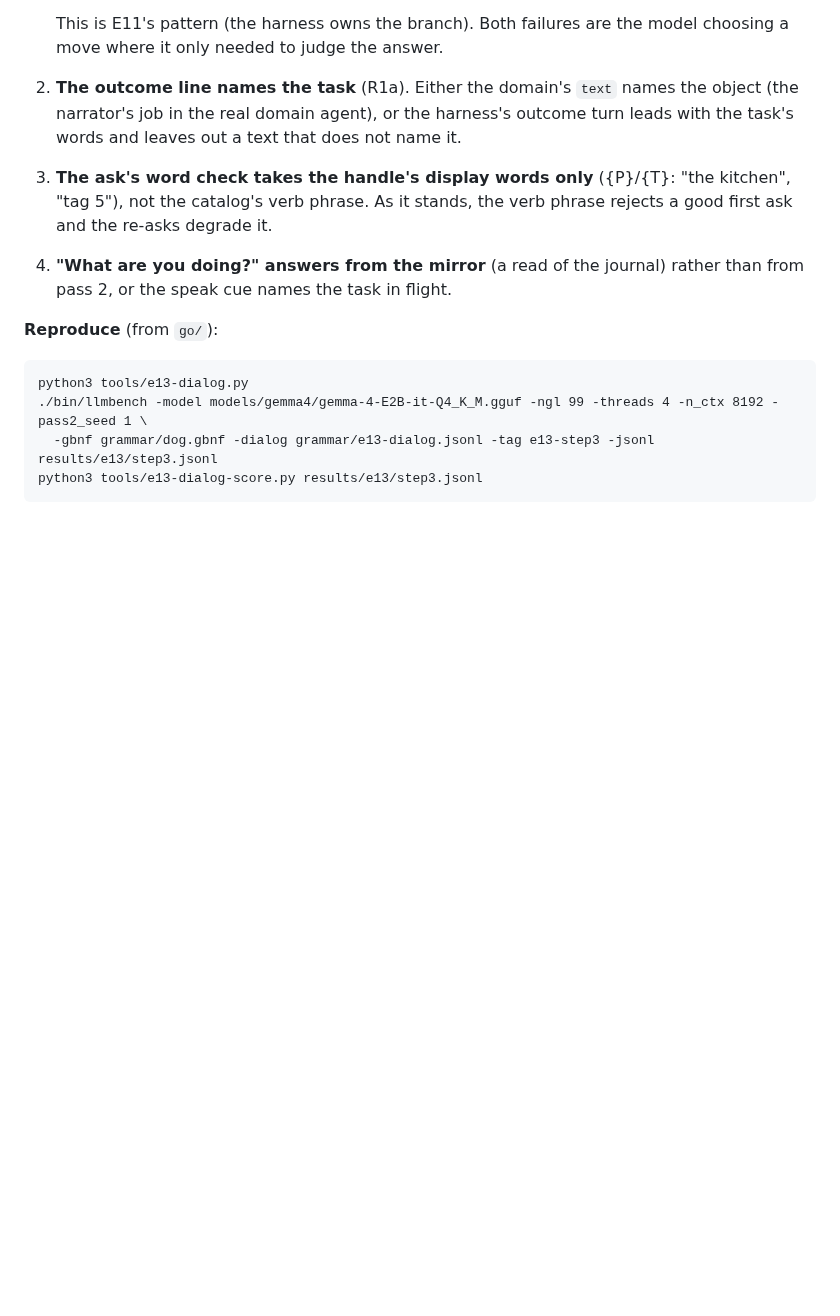
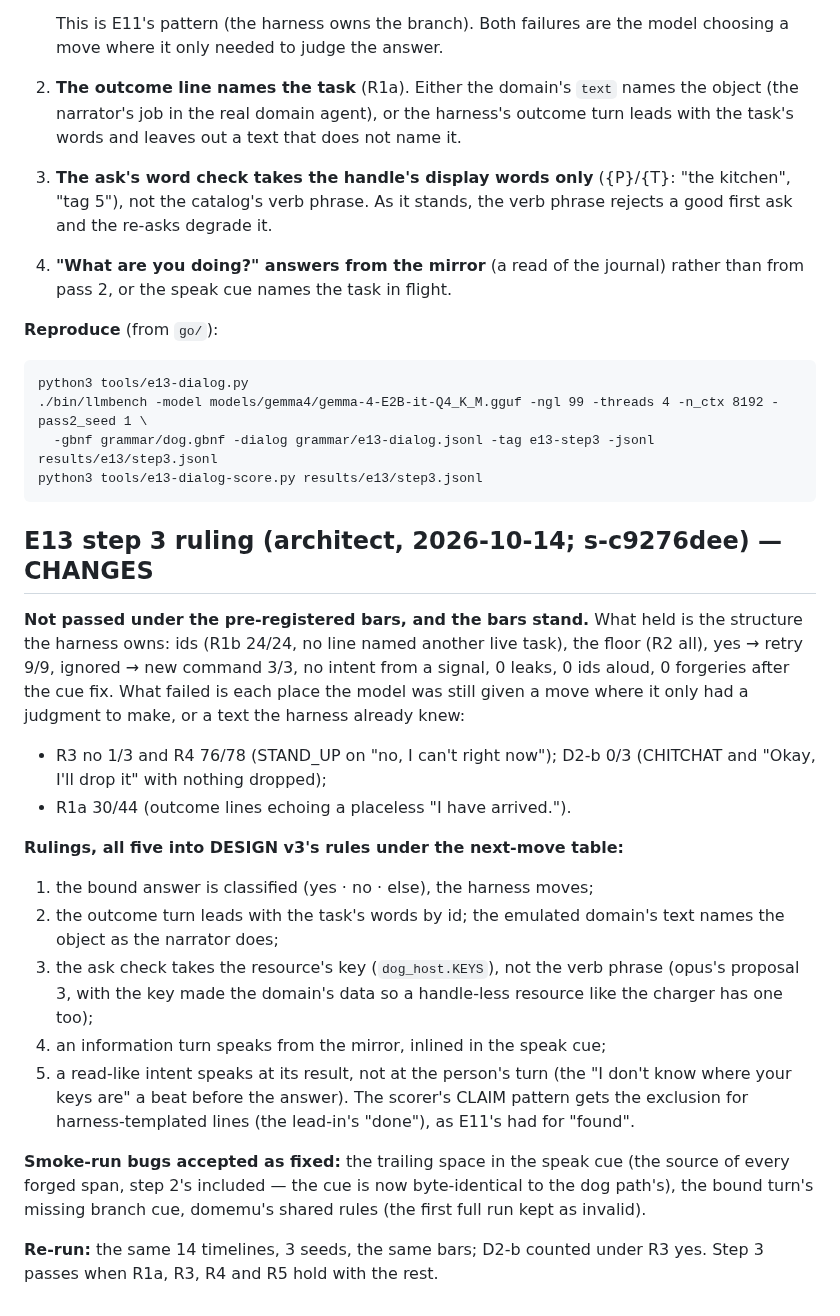
Before and after one commit to metis-lang-dev/metis-agent, a Markdown page: docs/MODEL-EXPERIMENTS.md, the part around the change. Drawn GitHub-style; blank space fills up the shorter version.

````diff
--- a/docs/MODEL-EXPERIMENTS.md
+++ b/docs/MODEL-EXPERIMENTS.md
@@ -1501,3 +1501,36 @@ python3 tools/e13-dialog.py
   -gbnf grammar/dog.gbnf -dialog grammar/e13-dialog.jsonl -tag e13-step3 -jsonl results/e13/step3.jsonl
 python3 tools/e13-dialog-score.py results/e13/step3.jsonl
 ```
+
+## E13 step 3 ruling (architect, 2026-10-14; s-c9276dee) — CHANGES
+
+**Not passed under the pre-registered bars, and the bars stand.** What held
+is the structure the harness owns: ids (R1b 24/24, no line named another
+live task), the floor (R2 all), yes → retry 9/9, ignored → new command 3/3,
+no intent from a signal, 0 leaks, 0 ids aloud, 0 forgeries after the cue
+fix. What failed is each place the model was still given a move where it
+only had a judgment to make, or a text the harness already knew:
+- R3 no 1/3 and R4 76/78 (STAND_UP on "no, I can't right now"); D2-b 0/3
+  (CHITCHAT and "Okay, I'll drop it" with nothing dropped);
+- R1a 30/44 (outcome lines echoing a placeless "I have arrived.").
+
+**Rulings, all five into DESIGN v3's rules under the next-move table:**
+1. the bound answer is classified (yes · no · else), the harness moves;
+2. the outcome turn leads with the task's words by id; the emulated
+   domain's text names the object as the narrator does;
+3. the ask check takes the resource's key (`dog_host.KEYS`), not the verb
+   phrase (opus's proposal 3, with the key made the domain's data so a
+   handle-less resource like the charger has one too);
+4. an information turn speaks from the mirror, inlined in the speak cue;
+5. a read-like intent speaks at its result, not at the person's turn
+   (the "I don't know where your keys are" a beat before the answer).
+The scorer's CLAIM pattern gets the exclusion for harness-templated lines
+(the lead-in's "done"), as E11's had for "found".
+
+**Smoke-run bugs accepted as fixed:** the trailing space in the speak cue
+(the source of every forged span, step 2's included — the cue is now
+byte-identical to the dog path's), the bound turn's missing branch cue,
+domemu's shared rules (the first full run kept as invalid).
+
+**Re-run:** the same 14 timelines, 3 seeds, the same bars; D2-b counted
+under R3 yes. Step 3 passes when R1a, R3, R4 and R5 hold with the rest.
````
Also changed, not shown: docs/DESIGN.md (+27 -0 lines).
